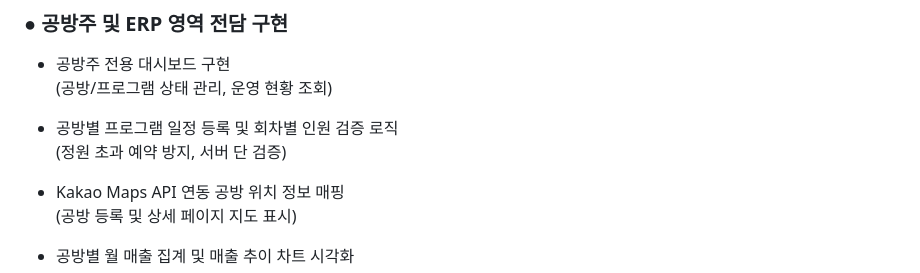
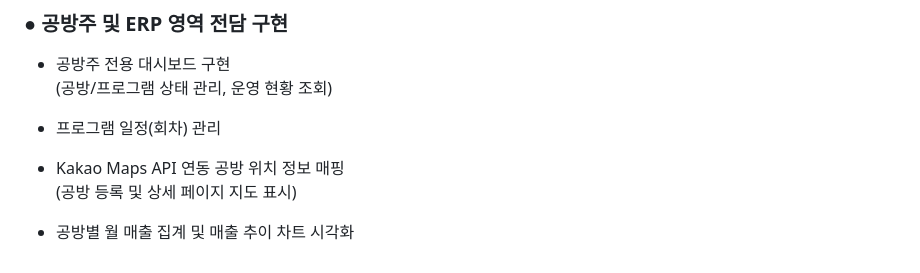
Before and after one commit to jeonyh9508/DIA-platform, a Markdown page: README.md, the part around the change. Drawn GitHub-style.

```diff
--- a/README.md
+++ b/README.md
@@ -32,8 +32,7 @@
 - 공방주 전용 대시보드 구현
   (공방/프로그램 상태 관리, 운영 현황 조회)
 
-- 공방별 프로그램 일정 등록 및 회차별 인원 검증 로직
-  (정원 초과 예약 방지, 서버 단 검증)
+- 프로그램 일정(회차) 관리
 
 - Kakao Maps API 연동 공방 위치 정보 매핑
   (공방 등록 및 상세 페이지 지도 표시)
```
